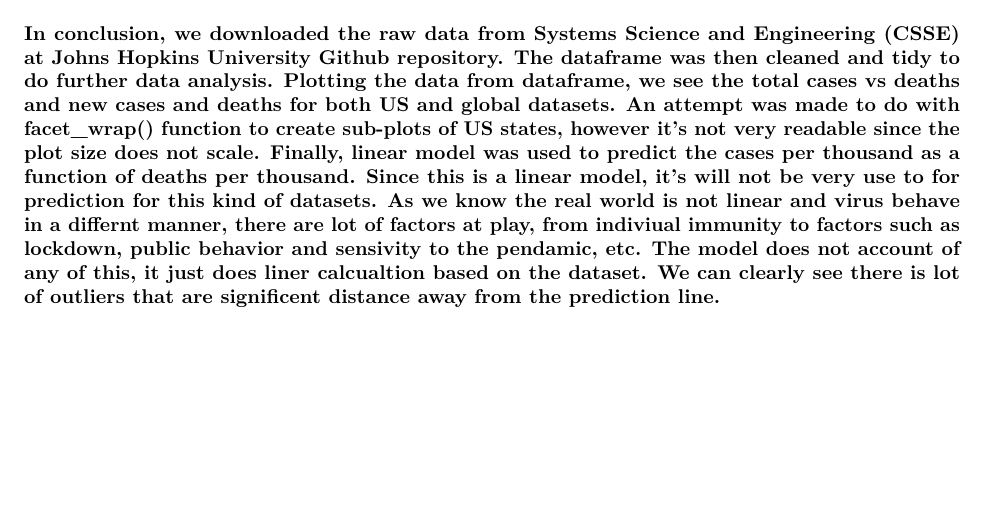
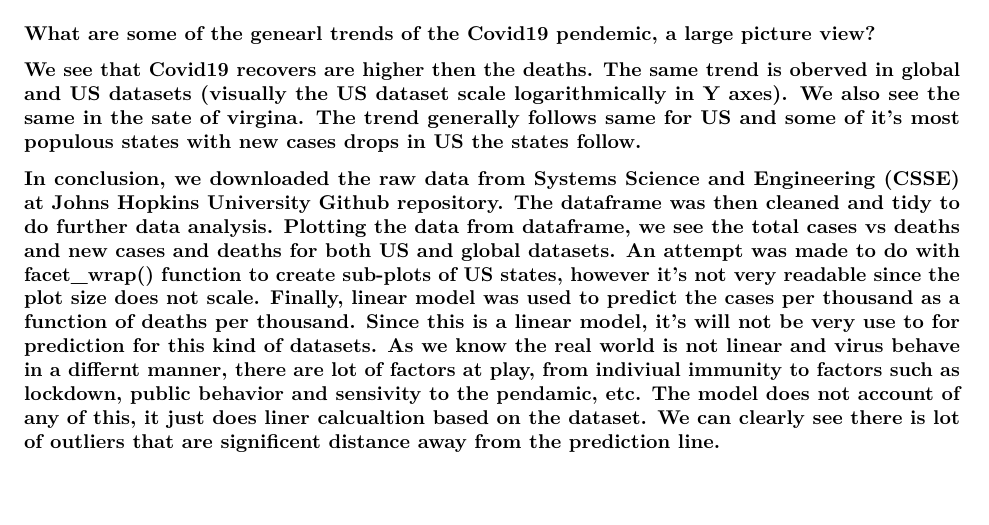
Before and after one commit to chirayuparikh/CU_DS_COVID19, an R Markdown document (Covid19.Rmd): part of page 7 of 7, cut at the place of the change. Rendered offline with R 4.5, knitr and Pandoc, then LaTeX, with nearby package versions; some code elsewhere in the file could not run offline.

````diff
--- a/Covid19.Rmd
+++ b/Covid19.Rmd
@@ -270,4 +270,8 @@
 
 ```
 
+### What are some of the genearl trends of the Covid19 pendemic, a large picture view?
+
+### We see that Covid19 recovers are higher then the deaths. The same trend is oberved in global and US datasets (visually the US dataset scale logarithmically in Y axes). We also see the same in the sate of virgina. The trend generally follows same for US and some of it's most populous states with new cases drops in US the states follow.
+
 ### In conclusion, we downloaded the raw data from Systems Science and Engineering (CSSE) at Johns Hopkins University Github repository. The dataframe was then cleaned and tidy to do further data analysis. Plotting the data from dataframe, we see the total cases vs deaths and new cases and deaths for both US and global datasets. An attempt was made to do with facet_wrap() function to create sub-plots of US states, however it's not very readable since the plot size does not scale. Finally, linear model was used to predict the cases per thousand as a function of deaths per thousand. Since this is a linear model, it's will not be very use to for prediction for this kind of datasets. As we know the real world is not linear and virus behave in a differnt manner, there are lot of factors at play, from indiviual immunity to factors such as lockdown, public behavior and sensivity to the pendamic, etc. The model does not account of any of this, it just does liner calcualtion based on the dataset. We can clearly see there is lot of outliers that are significent distance away from the prediction line.
````
